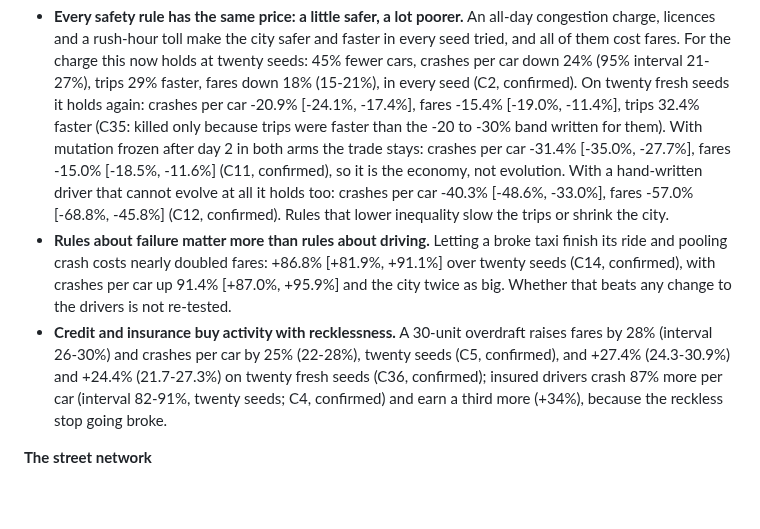
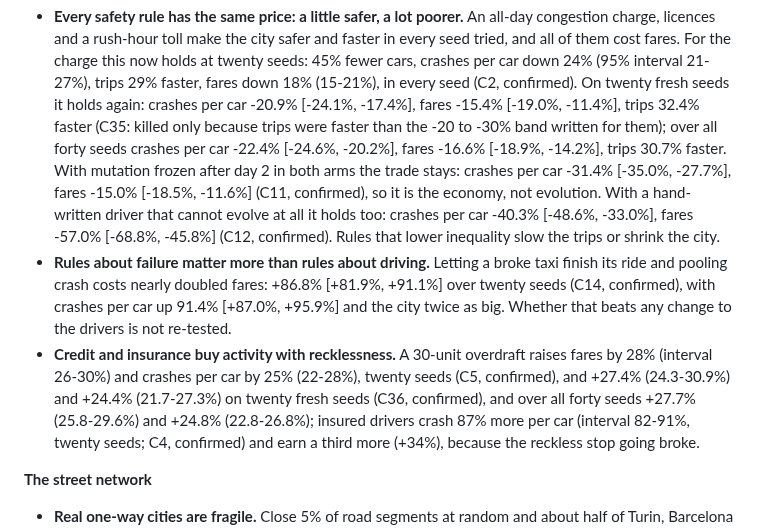
Before and after one commit to MarcoZorn/gridlock, a Markdown page: README.md, the part around the change. GitHub-like rendering; blank space fills up the shorter version.

Commit message:
README: forty-seed figures for the charge and credit

```diff
--- a/README.md
+++ b/README.md
@@ -126,7 +126,8 @@ re-tests them (see *How sure*, below).
   down 24% (95% interval 21-27%), trips 29% faster, fares down 18%
   (15-21%), in every seed (C2, confirmed). On twenty fresh seeds it holds again: crashes per car -20.9%
   [-24.1%, -17.4%], fares -15.4% [-19.0%, -11.4%], trips 32.4% faster (C35: killed only
-  because trips were faster than the -20 to -30% band written for them). With mutation frozen after day 2 in both
+  because trips were faster than the -20 to -30% band written for them); over all forty seeds crashes per
+  car -22.4% [-24.6%, -20.2%], fares -16.6% [-18.9%, -14.2%], trips 30.7% faster. With mutation frozen after day 2 in both
   arms the trade stays: crashes per car -31.4% [-35.0%, -27.7%], fares -15.0%
   [-18.5%, -11.6%] (C11, confirmed), so it is the economy, not evolution. With a
   hand-written driver that cannot evolve at all it holds too: crashes per car
@@ -140,7 +141,7 @@ re-tests them (see *How sure*, below).
 - **Credit and insurance buy activity with recklessness.** A 30-unit overdraft
   raises fares by 28% (interval 26-30%) and crashes per car by 25% (22-28%),
   twenty seeds (C5, confirmed), and +27.4% (24.3-30.9%) and +24.4% (21.7-27.3%) on twenty fresh seeds
-  (C36, confirmed); insured drivers
+  (C36, confirmed), and over all forty seeds +27.7% (25.8-29.6%) and +24.8% (22.8-26.8%); insured drivers
   crash 87% more per car (interval 82-91%, twenty seeds; C4, confirmed) and earn a third
   more (+34%), because the reckless stop going broke.
 
```
